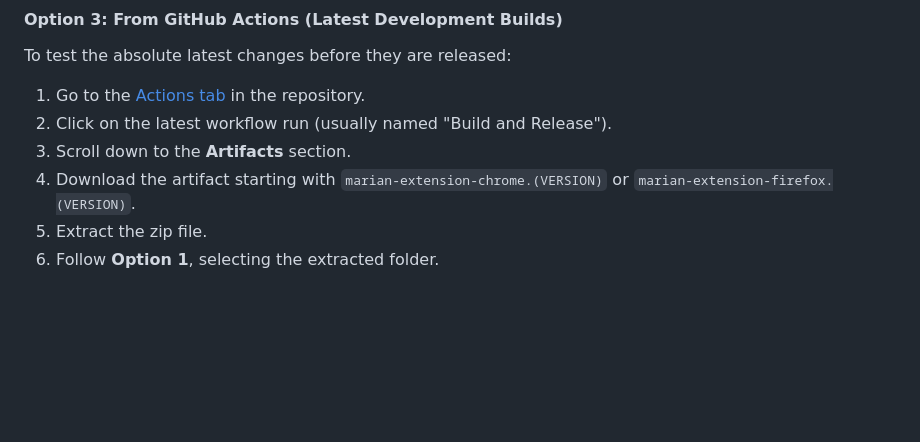
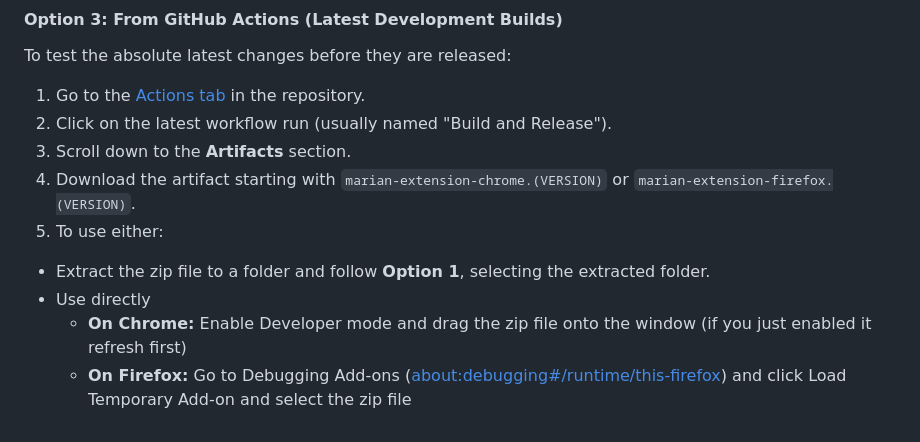
Before and after one commit to zivoy/marian-extension, a Markdown page: README.md, the part around the change. Rendered like a GitHub page; blank space fills up the shorter version.

```diff
--- a/README.md
+++ b/README.md
@@ -137,5 +137,8 @@ To test the absolute latest changes before they are released:
 2. Click on the latest workflow run (usually named "Build and Release").
 3. Scroll down to the **Artifacts** section.
 4. Download the artifact starting with `marian-extension-chrome.(VERSION)` or `marian-extension-firefox.(VERSION)`.
-5. Extract the zip file.
-6. Follow **Option 1**, selecting the extracted folder.
+5. To use either:
+ - Extract the zip file to a folder and follow **Option 1**, selecting the extracted folder.
+ - Use directly
+   - **On Chrome:** Enable Developer mode and drag the zip file onto the window (if you just enabled it refresh first)
+   - **On Firefox:** Go to Debugging Add-ons ([about:debugging#/runtime/this-firefox](about:debugging#/runtime/this-firefox)) and click Load Temporary Add-on and select the zip file
```
